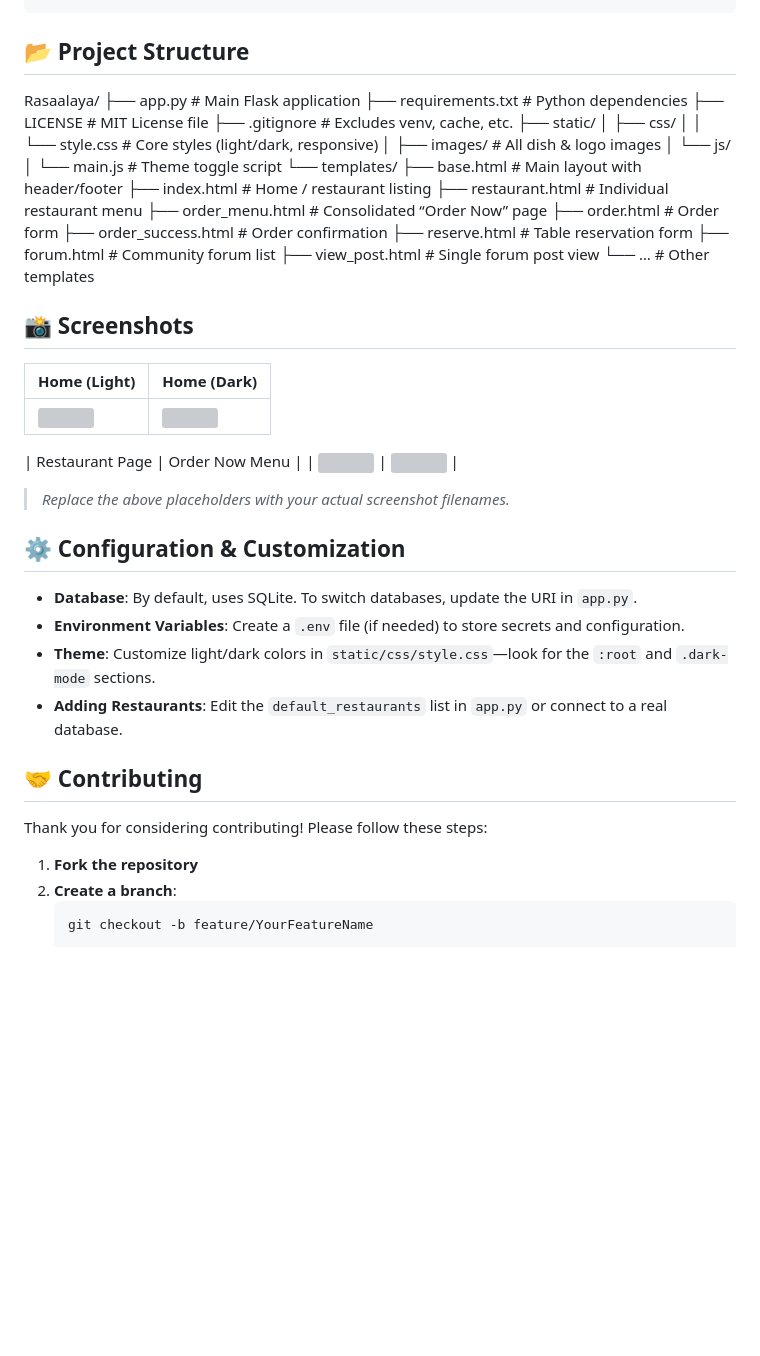
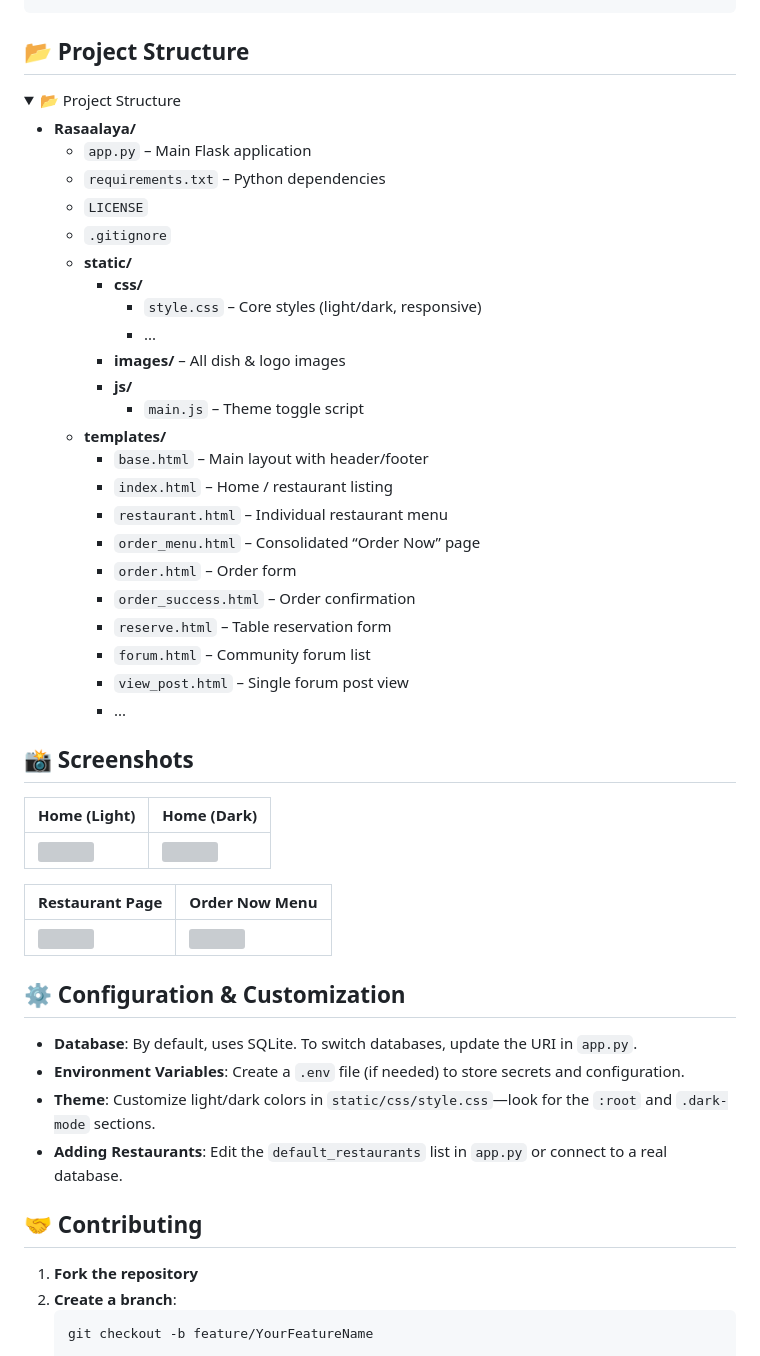
Before and after one commit to Adyaprana/Rasaalaya, a Markdown page: README.md, the part around the change. Drawn GitHub-style; blank space fills up the shorter version; grey boxes are pictures that could not be loaded.

````diff
--- a/README.md
+++ b/README.md
@@ -109,28 +109,34 @@ pip install -r requirements.txt
 
 ## 📂 Project Structure
 
-Rasaalaya/
-├── app.py # Main Flask application
-├── requirements.txt # Python dependencies
-├── LICENSE # MIT License file
-├── .gitignore # Excludes venv, cache, etc.
-├── static/
-│ ├── css/
-│ │ └── style.css # Core styles (light/dark, responsive)
-│ ├── images/ # All dish & logo images
-│ └── js/
-│ └── main.js # Theme toggle script
-└── templates/
-├── base.html # Main layout with header/footer
-├── index.html # Home / restaurant listing
-├── restaurant.html # Individual restaurant menu
-├── order_menu.html # Consolidated “Order Now” page
-├── order.html # Order form
-├── order_success.html # Order confirmation
-├── reserve.html # Table reservation form
-├── forum.html # Community forum list
-├── view_post.html # Single forum post view
-└── … # Other templates
+<details open>
+  <summary>📂 Project Structure</summary>
+
+  - **Rasaalaya/**
+    - `app.py` – Main Flask application
+    - `requirements.txt` – Python dependencies
+    - `LICENSE`
+    - `.gitignore`
+    - **static/**
+      - **css/**
+        - `style.css` – Core styles (light/dark, responsive)
+        - ...
+      - **images/** – All dish & logo images
+      - **js/**
+        - `main.js` – Theme toggle script
+    - **templates/**
+      - `base.html` – Main layout with header/footer
+      - `index.html` – Home / restaurant listing
+      - `restaurant.html` – Individual restaurant menu
+      - `order_menu.html` – Consolidated “Order Now” page
+      - `order.html` – Order form
+      - `order_success.html` – Order confirmation
+      - `reserve.html` – Table reservation form
+      - `forum.html` – Community forum list
+      - `view_post.html` – Single forum post view
+      - ...
+</details>
+
 
 
 ## 📸 Screenshots
@@ -140,9 +146,8 @@ Rasaalaya/
 | <img src="static/images/screenshot1.png" width="300"/> | <img src="static/images/screenshot2.png" width="300"/> |
 
 | Restaurant Page                    | Order Now Menu                     |
+|------------------------------------|------------------------------------|
 | <img src="static/images/screenshot3.png" width="300"/> | <img src="static/images/screenshot4.png" width="300"/> |
-
-> *Replace the above placeholders with your actual screenshot filenames.*
 
 ## ⚙️ Configuration & Customization
 
@@ -152,9 +157,6 @@ Rasaalaya/
 - **Adding Restaurants**: Edit the `default_restaurants` list in `app.py` or connect to a real database.
 
 ## 🤝 Contributing
-
-Thank you for considering contributing! Please follow these steps:
-
 1. **Fork the repository**
 2. **Create a branch**:
    ```bash
````
